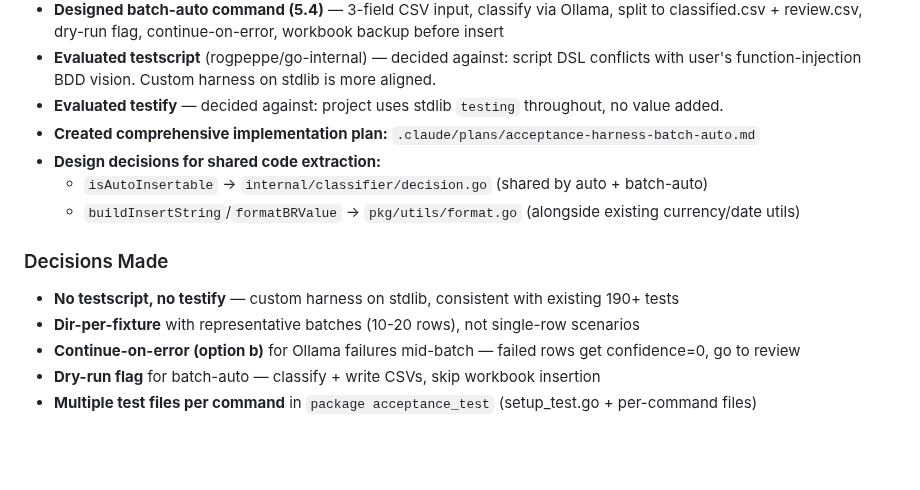
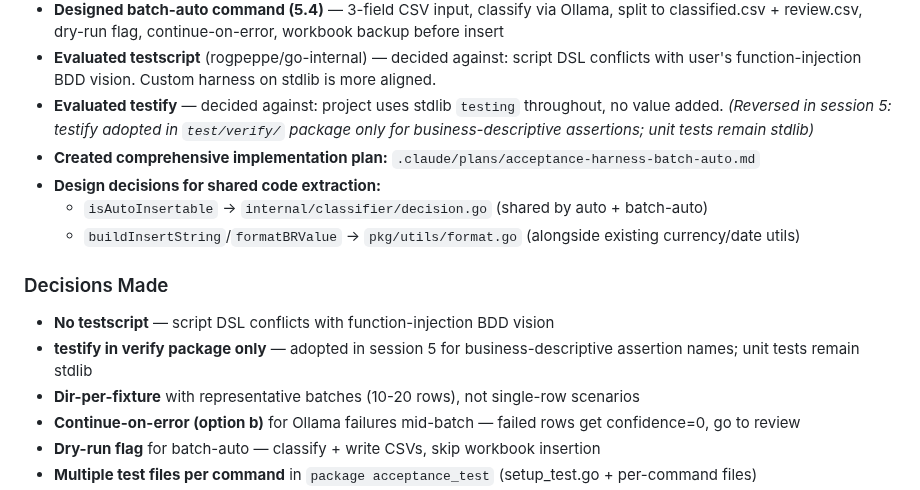
Before and after one commit to leandror172/expense-reporter-experiment, a Markdown page: .claude/session-log.md, the part around the change. GitHub-like rendering; blank space fills up the shorter version.

Commit message:
docs: fix stale ref:acceptance-verify and testify decision log
- Update ref:acceptance-verify in test/README.md with correct function
  names from session 5 rename (ExitCodeZero→CommandSucceeded, etc.) and
  corrected signatures (dropped col/subcatCol params)
- Add inline correction to session-log.md: testify-in-verify decision
  was reversed in session 5; note added at the original decision entry

Co-Authored-By: Claude Sonnet 4.6 <noreply@anthropic.com>

```diff
--- a/.claude/session-log.md
+++ b/.claude/session-log.md
@@ -83,13 +83,15 @@ design for both an acceptance test harness and the 5.4 batch-auto command.
 - **Evaluated testscript** (rogpeppe/go-internal) — decided against: script DSL conflicts with
   user's function-injection BDD vision. Custom harness on stdlib is more aligned.
 - **Evaluated testify** — decided against: project uses stdlib `testing` throughout, no value added.
+  _(Reversed in session 5: testify adopted in `test/verify/` package only for business-descriptive assertions; unit tests remain stdlib)_
 - **Created comprehensive implementation plan:** `.claude/plans/acceptance-harness-batch-auto.md`
 - **Design decisions for shared code extraction:**
   - `isAutoInsertable` → `internal/classifier/decision.go` (shared by auto + batch-auto)
   - `buildInsertString`/`formatBRValue` → `pkg/utils/format.go` (alongside existing currency/date utils)
 
 ### Decisions Made
-- **No testscript, no testify** — custom harness on stdlib, consistent with existing 190+ tests
+- **No testscript** — script DSL conflicts with function-injection BDD vision
+- **testify in verify package only** — adopted in session 5 for business-descriptive assertion names; unit tests remain stdlib
 - **Dir-per-fixture** with representative batches (10-20 rows), not single-row scenarios
 - **Continue-on-error (option b)** for Ollama failures mid-batch — failed rows get confidence=0, go to review
 - **Dry-run flag** for batch-auto — classify + write CSVs, skip workbook insertion
```
Also changed, not shown: 1 other file.
